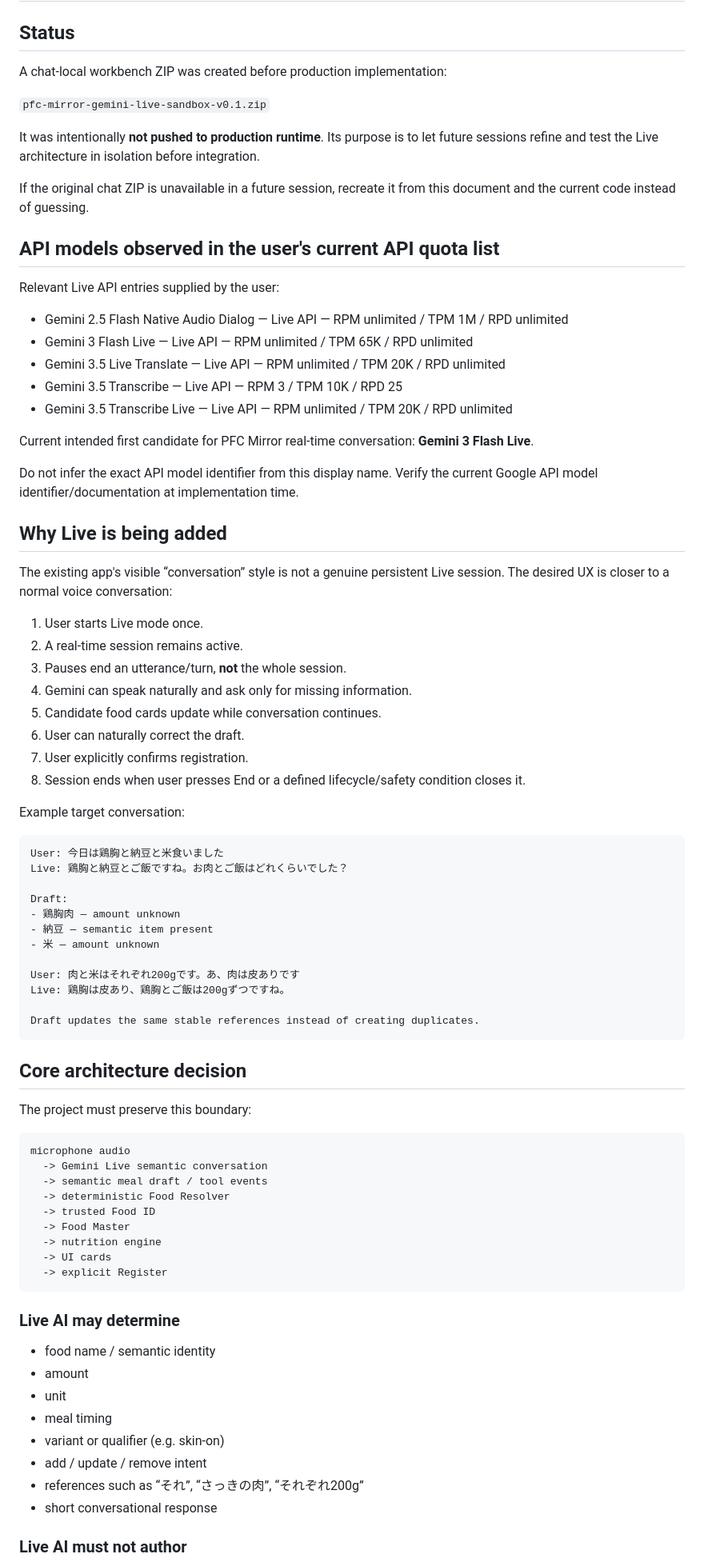
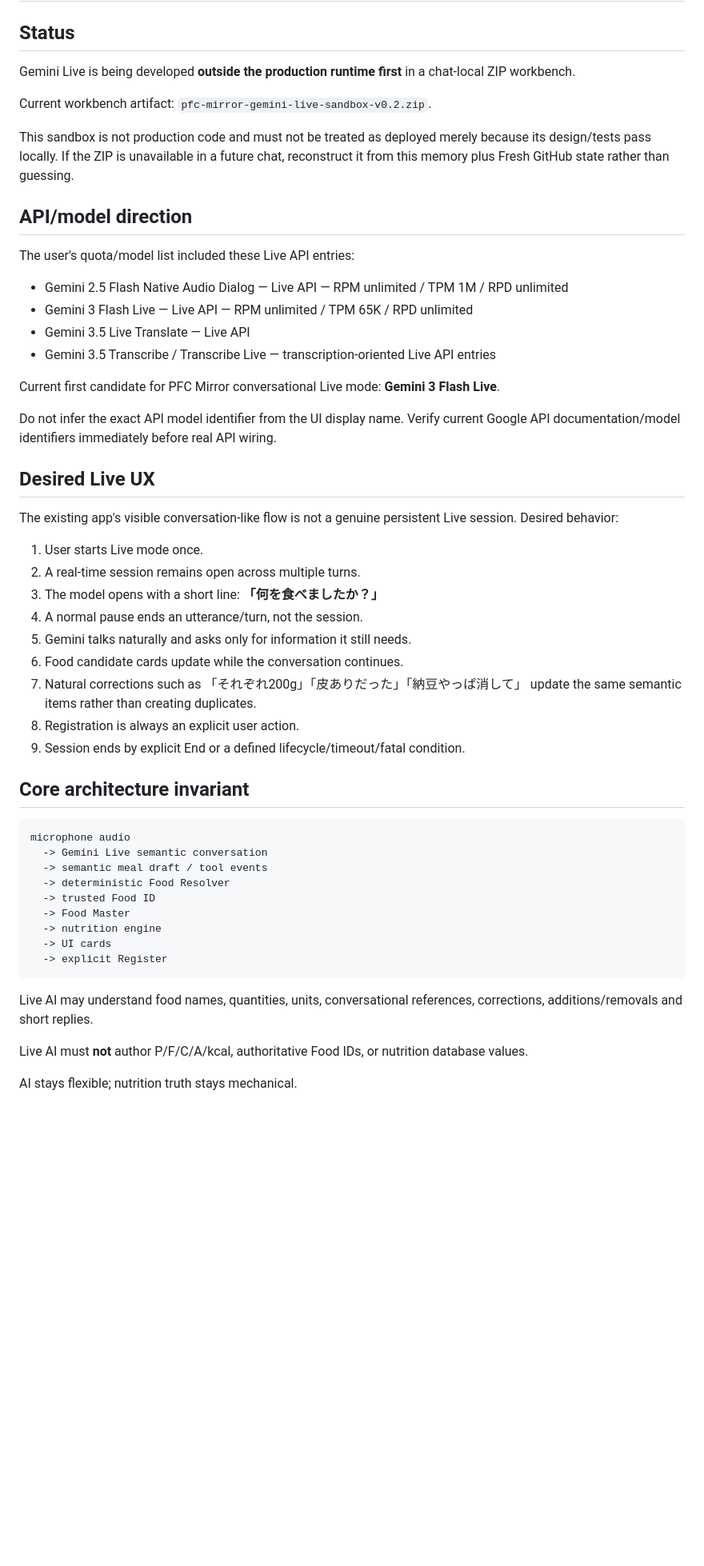
Before and after one commit to TAMA-FIT/pfc-mirror, a Markdown page: docs/developer-memory/GEMINI_LIVE_SANDBOX.md, the part around one of its changes. Shown at 80% size. Drawn GitHub-style; blank space fills up the shorter version.

Commit message:
docs: record Gemini Live sandbox v0.2 decisions

````diff
--- a/docs/developer-memory/GEMINI_LIVE_SANDBOX.md
+++ b/docs/developer-memory/GEMINI_LIVE_SANDBOX.md
@@ -2,61 +2,40 @@
 
 ## Status
 
-A chat-local workbench ZIP was created before production implementation:
+Gemini Live is being developed **outside the production runtime first** in a chat-local ZIP workbench.
 
-`pfc-mirror-gemini-live-sandbox-v0.1.zip`
+Current workbench artifact: `pfc-mirror-gemini-live-sandbox-v0.2.zip`.
 
-It was intentionally **not pushed to production runtime**. Its purpose is to let future sessions refine and test the Live architecture in isolation before integration.
+This sandbox is not production code and must not be treated as deployed merely because its design/tests pass locally. If the ZIP is unavailable in a future chat, reconstruct it from this memory plus Fresh GitHub state rather than guessing.
 
-If the original chat ZIP is unavailable in a future session, recreate it from this document and the current code instead of guessing.
+## API/model direction
 
-## API models observed in the user's current API quota list
-
-Relevant Live API entries supplied by the user:
+The user's quota/model list included these Live API entries:
 
 - Gemini 2.5 Flash Native Audio Dialog — Live API — RPM unlimited / TPM 1M / RPD unlimited
 - Gemini 3 Flash Live — Live API — RPM unlimited / TPM 65K / RPD unlimited
-- Gemini 3.5 Live Translate — Live API — RPM unlimited / TPM 20K / RPD unlimited
-- Gemini 3.5 Transcribe — Live API — RPM 3 / TPM 10K / RPD 25
-- Gemini 3.5 Transcribe Live — Live API — RPM unlimited / TPM 20K / RPD unlimited
+- Gemini 3.5 Live Translate — Live API
+- Gemini 3.5 Transcribe / Transcribe Live — transcription-oriented Live API entries
 
-Current intended first candidate for PFC Mirror real-time conversation: **Gemini 3 Flash Live**.
+Current first candidate for PFC Mirror conversational Live mode: **Gemini 3 Flash Live**.
 
-Do not infer the exact API model identifier from this display name. Verify the current Google API model identifier/documentation at implementation time.
+Do not infer the exact API model identifier from the UI display name. Verify current Google API documentation/model identifiers immediately before real API wiring.
 
-## Why Live is being added
+## Desired Live UX
 
-The existing app's visible “conversation” style is not a genuine persistent Live session. The desired UX is closer to a normal voice conversation:
+The existing app's visible conversation-like flow is not a genuine persistent Live session. Desired behavior:
 
 1. User starts Live mode once.
-2. A real-time session remains active.
-3. Pauses end an utterance/turn, **not** the whole session.
-4. Gemini can speak naturally and ask only for missing information.
-5. Candidate food cards update while conversation continues.
-6. User can naturally correct the draft.
-7. User explicitly confirms registration.
-8. Session ends when user presses End or a defined lifecycle/safety condition closes it.
+2. A real-time session remains open across multiple turns.
+3. The model opens with a short line: **「何を食べましたか？」**
+4. A normal pause ends an utterance/turn, not the session.
+5. Gemini talks naturally and asks only for information it still needs.
+6. Food candidate cards update while the conversation continues.
+7. Natural corrections such as 「それぞれ200g」「皮ありだった」「納豆やっぱ消して」 update the same semantic items rather than creating duplicates.
+8. Registration is always an explicit user action.
+9. Session ends by explicit End or a defined lifecycle/timeout/fatal condition.
 
-Example target conversation:
-
-```text
-User: 今日は鶏胸と納豆と米食いました
-Live: 鶏胸と納豆とご飯ですね。お肉とご飯はどれくらいでした？
-
-Draft:
-- 鶏胸肉 — amount unknown
-- 納豆 — semantic item present
-- 米 — amount unknown
-
-User: 肉と米はそれぞれ200gです。あ、肉は皮ありです
-Live: 鶏胸は皮あり、鶏胸とご飯は200gずつですね。
-
-Draft updates the same stable references instead of creating duplicates.
-```
-
-## Core architecture decision
-
-The project must preserve this boundary:
+## Core architecture invariant
 
 ```text
 microphone audio
@@ -70,16 +49,9 @@ microphone audio
   -> explicit Register
 ```
 
-### Live AI may determine
+Live AI may understand food names, quantities, units, conversational references, corrections, additions/removals and short replies.
 
-- food name / semantic identity
-- amount
-- unit
-- meal timing
-- variant or qualifier (e.g. skin-on)
-- add / update / remove intent
-- references such as “それ”, “さっきの肉”, “それぞれ200g”
-- short conversational response
+Live AI must **not** author P/F/C/A/kcal, authoritative Food IDs, or nutrition database values.
 
-### Live AI must not author
+AI stays flexible; nutrition truth stays mechanical.
 
````
Also changed, not shown: other parts of docs/developer-memory/GEMINI_LIVE_SANDBOX.md (+88 -87 lines).
